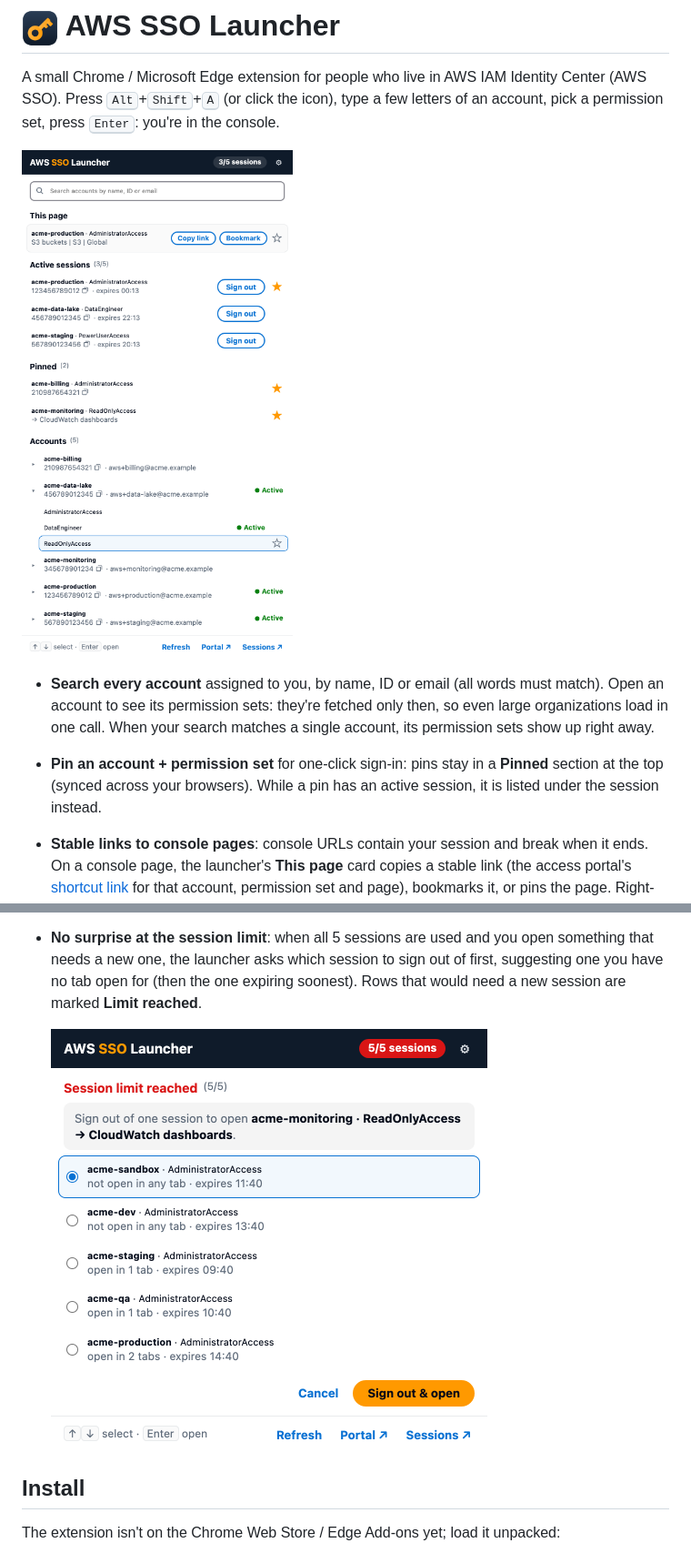
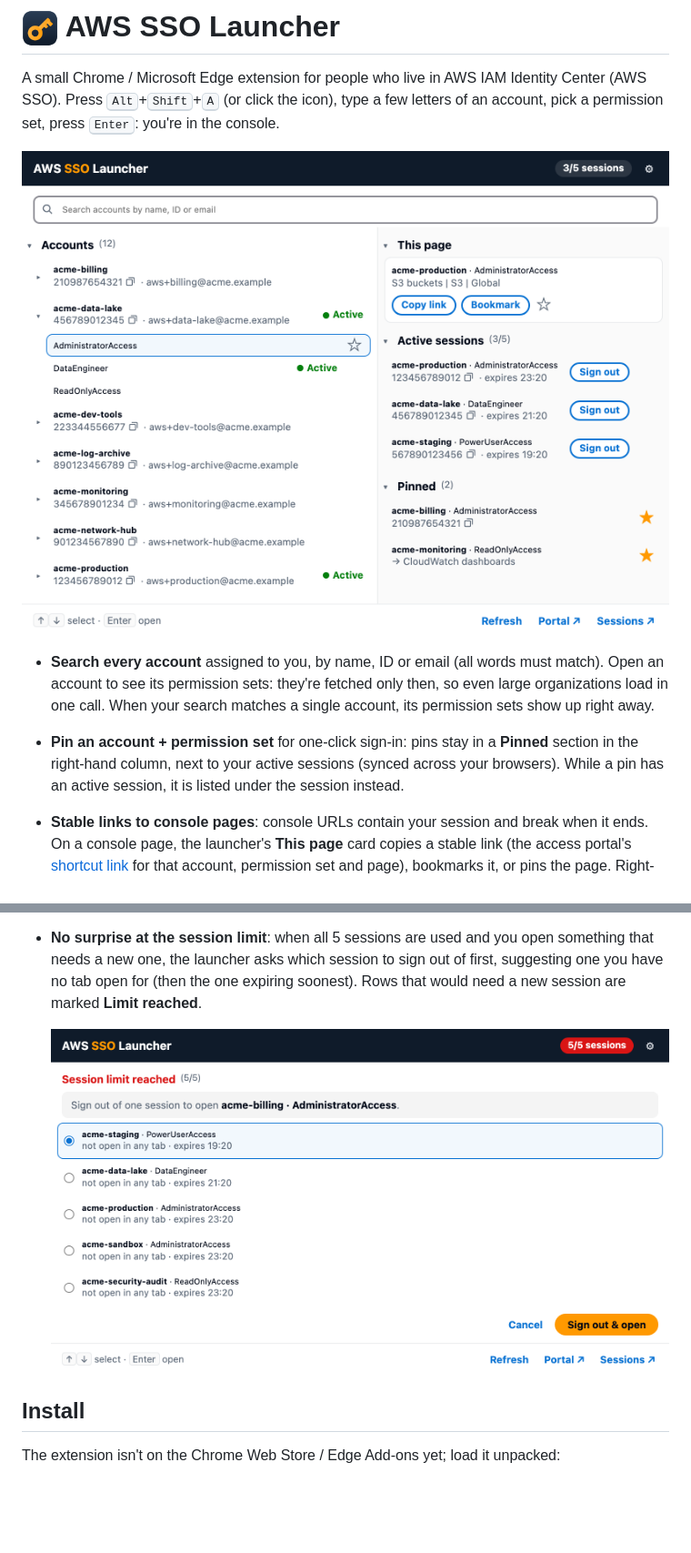
Before and after one commit to clementdenis/aws-sso-launcher, a Markdown page: README.md, 2 parts joined by grey strips. Shown at 91% size. GitHub-like rendering; pictures changed too: docs/screenshot.png, docs/session-limit.png; blank space fills up the shorter version.

```diff
--- a/README.md
+++ b/README.md
@@ -2,16 +2,16 @@
 
 A small Chrome / Microsoft Edge extension for people who live in AWS IAM Identity Center (AWS SSO). Press <kbd>Alt</kbd>+<kbd>Shift</kbd>+<kbd>A</kbd> (or click the icon), type a few letters of an account, pick a permission set, press <kbd>Enter</kbd>: you're in the console.
 
-<img src="docs/screenshot.png" width="480" alt="The launcher on a console page: This page card with Copy link, Bookmark and pin; 3 of 5 active sessions with Sign out; pinned permission set and pinned page; accounts with one opened to its permission sets">
+<img src="docs/screenshot.png" width="800" alt="The launcher on a console page: accounts on the left, one opened to its permission sets; on the right, This page card with Copy link, Bookmark and pin; 3 of 5 active sessions with Sign out; pinned permission set and pinned page">
 
 - **Search every account** assigned to you, by name, ID or email (all words must match). Open an account to see its permission sets: they're fetched only then, so even large organizations load in one call. When your search matches a single account, its permission sets show up right away.
-- **Pin an account + permission set** for one-click sign-in: pins stay in a **Pinned** section at the top (synced across your browsers). While a pin has an active session, it is listed under the session instead.
+- **Pin an account + permission set** for one-click sign-in: pins stay in a **Pinned** section in the right-hand column, next to your active sessions (synced across your browsers). While a pin has an active session, it is listed under the session instead.
 - **Stable links to console pages**: console URLs contain your session and break when it ends. On a console page, the launcher's **This page** card copies a stable link (the access portal's [shortcut link](https://docs.aws.amazon.com/singlesignon/latest/userguide/createshortcutlink.html) for that account, permission set and page), bookmarks it, or pins the page. Right-click a console page or link → **Copy stable AWS link** does the same from the page.
 - **Reuses your sessions**: if you already have a console session for that account and permission set (marked **Active**), <kbd>Enter</kbd> takes you back to it instead of opening a new one, so it doesn't use one of your session slots. Stable links (pinned pages, bookmarks, links from teammates) do the same: if you have a session for that account and permission set, they open the page in it.
 - **Console sessions at a glance**: AWS allows 5 simultaneous [console sessions](https://docs.aws.amazon.com/awsconsolehelpdocs/latest/gsg/multisession.html) per browser. The icon badge shows how many are active (orange at 4, red at 5), and the launcher lists them with a **Sign out** button so you can free a slot before you hit the limit.
 - **No surprise at the session limit**: when all 5 sessions are used and you open something that needs a new one, the launcher asks which session to sign out of first, suggesting one you have no tab open for (then the one expiring soonest). Rows that would need a new session are marked **Limit reached**.
 
-  <img src="docs/session-limit.png" width="480" alt="Session limit reached: pick a session to sign out of (with how many tabs use it and when it expires), then Sign out & open">
+  <img src="docs/session-limit.png" width="800" alt="Session limit reached: pick a session to sign out of (with how many tabs use it and when it expires), then Sign out & open">
 
 ## Install
 
```
Also changed, not shown: 2 other files.
